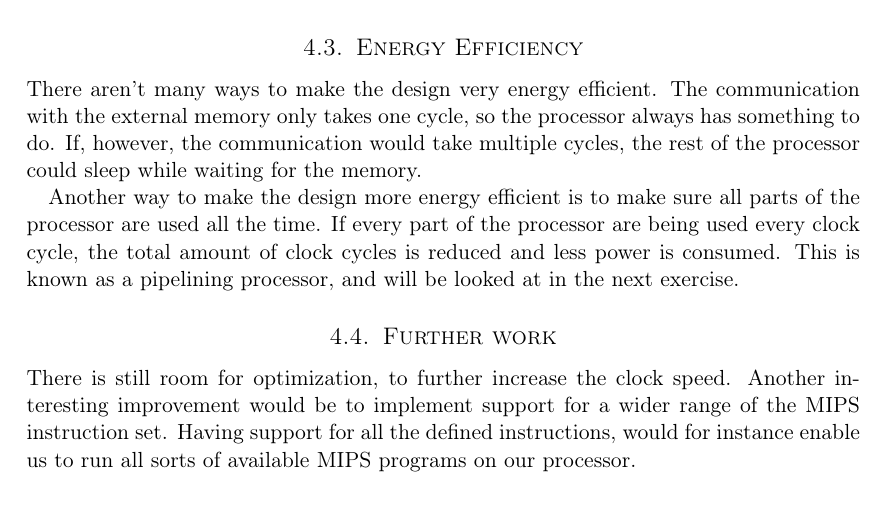
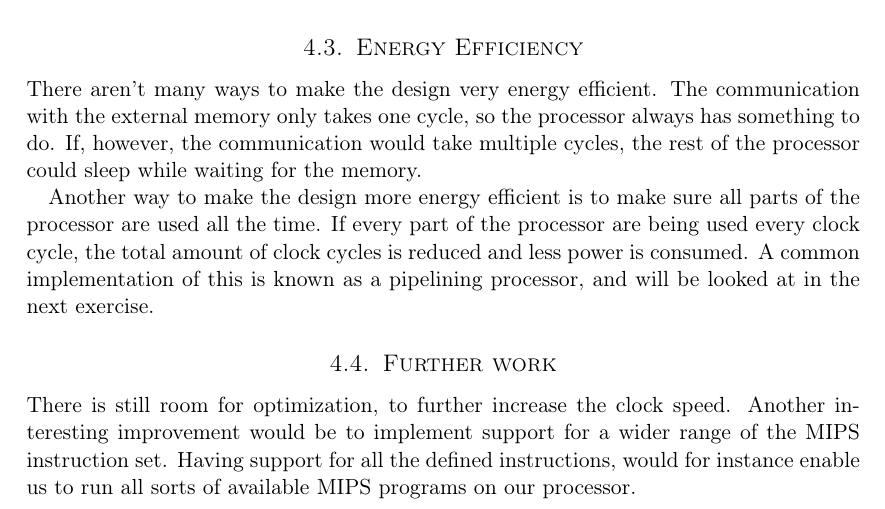
Before and after one commit to cristeahub/dmkonst, a LaTeX document (report-ex1/report.tex, which reads report-ex1/discussion/discussion.tex): part of page 12 of 15, cut so that both start at the same text. Compiled offline with pdfLaTeX.

Commit message:
Update sentence

```diff
--- a/report-ex1/discussion/discussion.tex
+++ b/report-ex1/discussion/discussion.tex
@@ -41,7 +41,7 @@ If, however, the communication would take multiple cycles, the rest of the proce
 Another way to make the design more energy efficient is to make sure all parts of the processor are used all the time.
 If every part of the processor are being used every clock cycle,
 the total amount of clock cycles is reduced and less power is consumed.
-This is known as a pipelining processor, and will be looked at in the next exercise.
+A common implementation of this is known as a pipelining processor, and will be looked at in the next exercise.
 
 \subsection{Further work}
 
```
